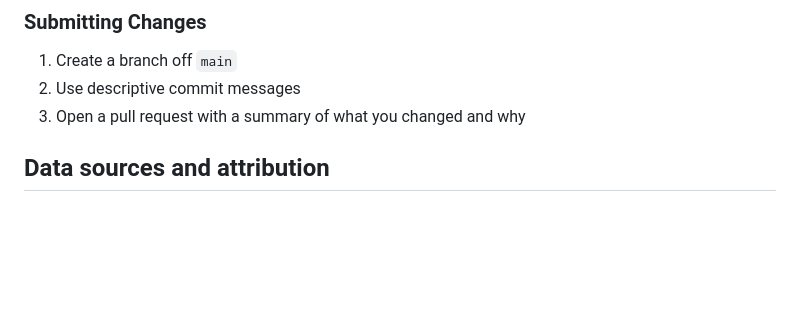
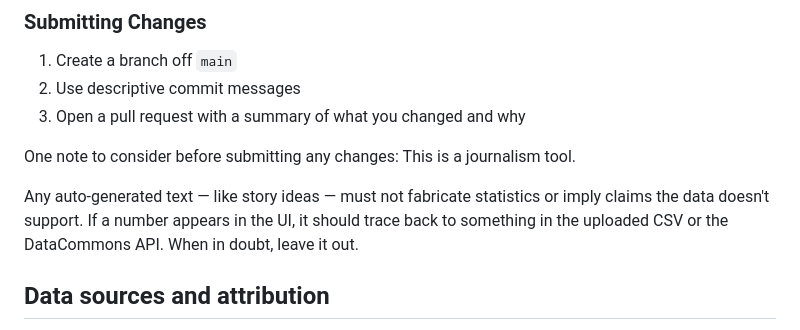
Before and after one commit to mackenz00/bna-cmd-s, a Markdown page: README.md, the part around the change. Drawn GitHub-style; blank space fills up the shorter version.

Commit message:
adding a note about submitting changes to readme

```diff
--- a/README.md
+++ b/README.md
@@ -66,6 +66,10 @@ To test, reload the page in your browser after making changes. You can download
 2. Use descriptive commit messages
 3. Open a pull request with a summary of what you changed and why
 
+One note to consider before submitting any changes: This is a journalism tool.
+
+Any auto-generated text — like story ideas — must not fabricate statistics or imply claims the data doesn't support. If a number appears in the UI, it should trace back to something in the uploaded CSV or the DataCommons API. When in doubt, leave it out.
+
 ## Data sources and attribution
 
 - Pet license data: [Seattle Open Data](https://data.seattle.gov/)
```
